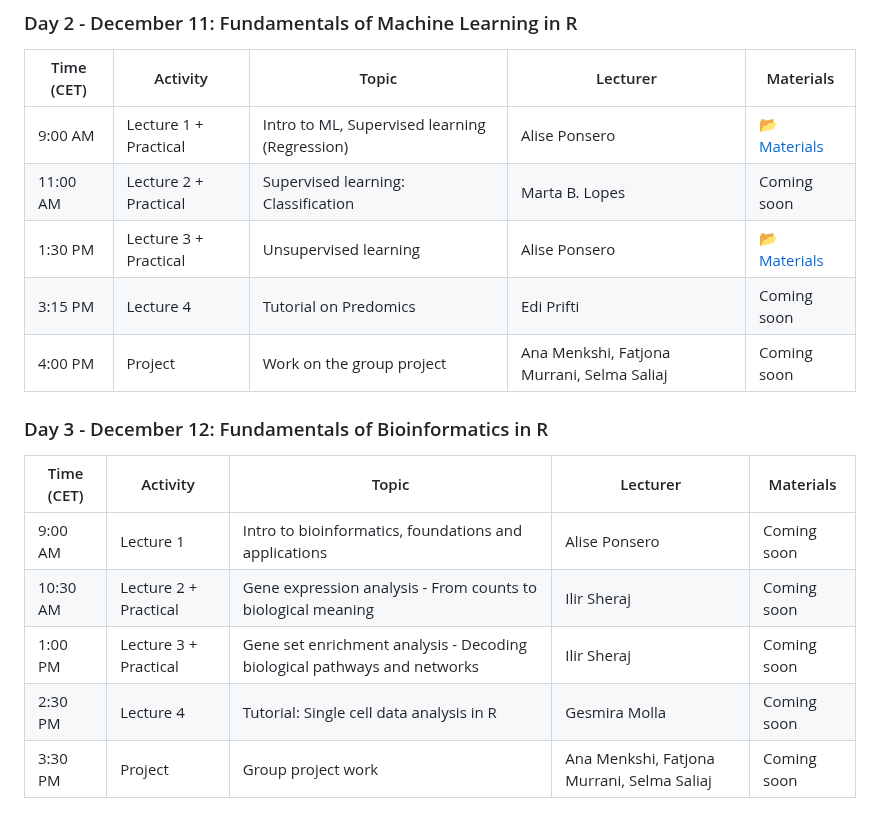
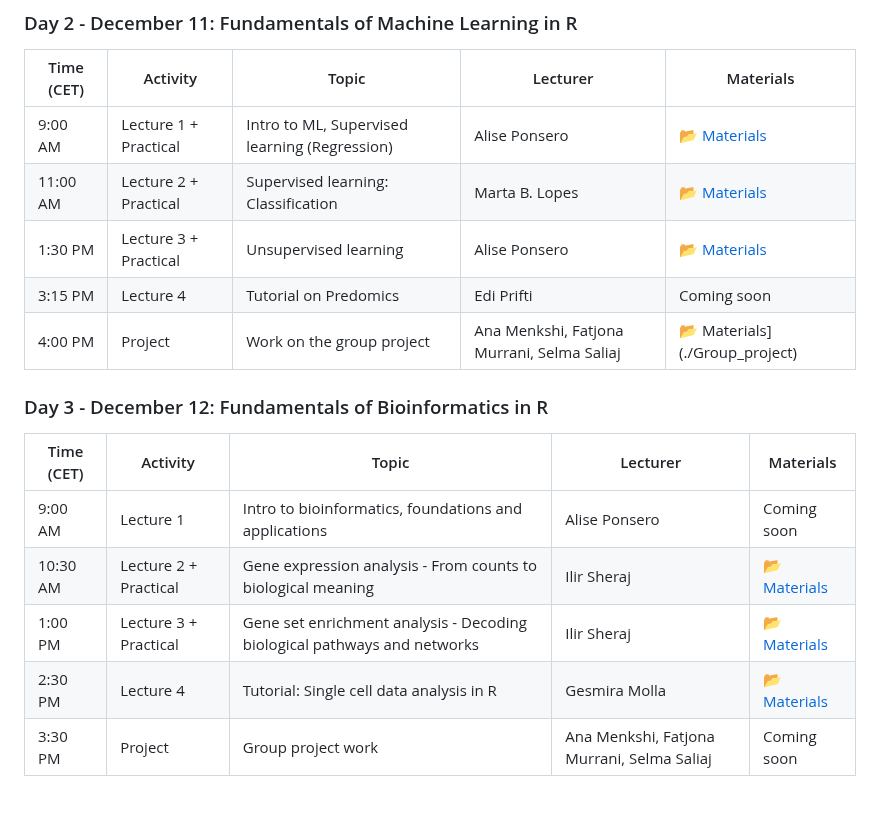
Before and after one commit to BioDataAnalysisLab/BioData-Training-School-2025, a Markdown page: README.md, the part around the change. Drawn GitHub-style.

```diff
--- a/README.md
+++ b/README.md
@@ -25,19 +25,19 @@ For more information about this training school follow this [link](https://sites
 | Time (CET) | Activity | Topic | Lecturer | Materials |
 |------------|----------|-------|----------|-----------|
 | 9:00 AM | Lecture 1 + Practical | Intro to ML, Supervised learning (Regression) | Alise Ponsero | [📂 Materials](./Day2_Regression) |
-| 11:00 AM | Lecture 2 + Practical | Supervised learning: Classification | Marta B. Lopes | Coming soon |
+| 11:00 AM | Lecture 2 + Practical | Supervised learning: Classification | Marta B. Lopes | [📂 Materials](./Day2_Classification) |
 | 1:30 PM | Lecture 3 + Practical | Unsupervised learning | Alise Ponsero | [📂 Materials](./Day2_Clustering) |
 | 3:15 PM | Lecture 4 | Tutorial on Predomics | Edi Prifti | Coming soon |
-| 4:00 PM | Project | Work on the group project | Ana Menkshi, Fatjona Murrani, Selma Saliaj | Coming soon |
+| 4:00 PM | Project | Work on the group project | Ana Menkshi, Fatjona Murrani, Selma Saliaj | 📂 Materials](./Group_project) |
 
 ### Day 3 - December 12: Fundamentals of Bioinformatics in R
 
 | Time (CET) | Activity | Topic | Lecturer | Materials |
 |------------|----------|-------|----------|-----------|
 | 9:00 AM | Lecture 1 | Intro to bioinformatics, foundations and applications | Alise Ponsero | Coming soon |
-| 10:30 AM | Lecture 2 + Practical | Gene expression analysis - From counts to biological meaning | Ilir Sheraj | Coming soon |
-| 1:00 PM | Lecture 3 + Practical | Gene set enrichment analysis - Decoding biological pathways and networks | Ilir Sheraj | Coming soon |
-| 2:30 PM | Lecture 4 | Tutorial: Single cell data analysis in R | Gesmira Molla | Coming soon |
+| 10:30 AM | Lecture 2 + Practical | Gene expression analysis - From counts to biological meaning | Ilir Sheraj | [📂 Materials](./Day3-Bioinformatics) |
+| 1:00 PM | Lecture 3 + Practical | Gene set enrichment analysis - Decoding biological pathways and networks | Ilir Sheraj | [📂 Materials](./Day3-Bioinformatics) |
+| 2:30 PM | Lecture 4 | Tutorial: Single cell data analysis in R | Gesmira Molla | [📂 Materials](./Day3_SingleCell) |
 | 3:30 PM | Project | Group project work | Ana Menkshi, Fatjona Murrani, Selma Saliaj | Coming soon |
 
 ### Day 4 - December 13: Group Project Work
```
